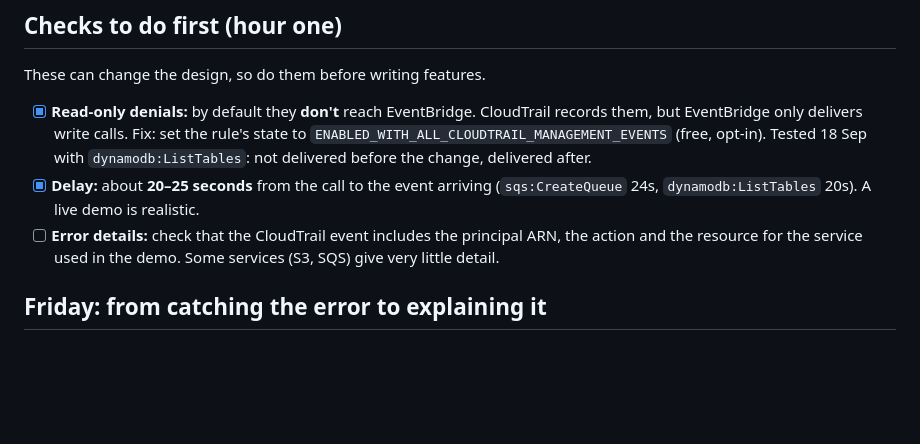
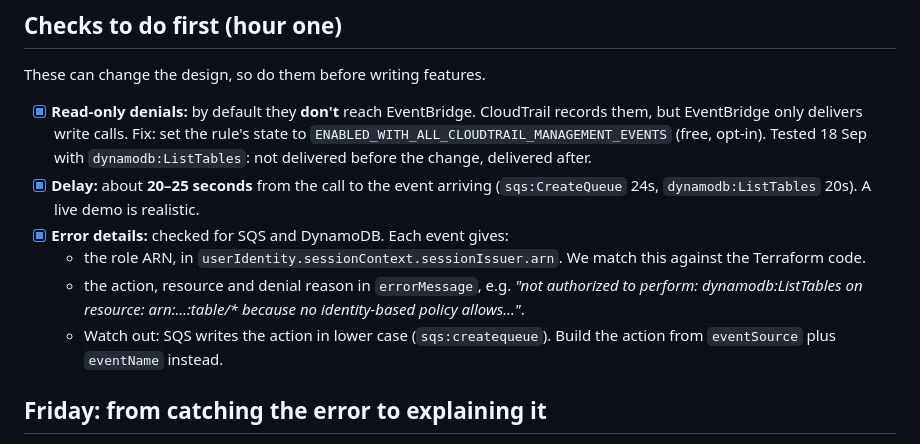
Before and after one commit to tusharkhatriofficial/whydenied, a Markdown page: docs/PLAN.md, the part around the change. GitHub-like rendering; blank space fills up the shorter version.

Commit message:
plan: record which fields a denial event provides

```diff
--- a/docs/PLAN.md
+++ b/docs/PLAN.md
@@ -27,7 +27,10 @@ These can change the design, so do them before writing features.
 
 - [x] **Read-only denials:** by default they **don't** reach EventBridge. CloudTrail records them, but EventBridge only delivers write calls. Fix: set the rule's state to `ENABLED_WITH_ALL_CLOUDTRAIL_MANAGEMENT_EVENTS` (free, opt-in). Tested 18 Sep with `dynamodb:ListTables`: not delivered before the change, delivered after.
 - [x] **Delay:** about **20–25 seconds** from the call to the event arriving (`sqs:CreateQueue` 24s, `dynamodb:ListTables` 20s). A live demo is realistic.
-- [ ] **Error details:** check that the CloudTrail event includes the principal ARN, the action and the resource for the service used in the demo. Some services (S3, SQS) give very little detail.
+- [x] **Error details:** checked for SQS and DynamoDB. Each event gives:
+  - the role ARN, in `userIdentity.sessionContext.sessionIssuer.arn`. We match this against the Terraform code.
+  - the action, resource and denial reason in `errorMessage`, e.g. *"not authorized to perform: dynamodb:ListTables on resource: arn:…:table/\* because no identity-based policy allows…"*.
+  - Watch out: SQS writes the action in lower case (`sqs:createqueue`). Build the action from `eventSource` plus `eventName` instead.
 
 ## Friday: from catching the error to explaining it
 
```
